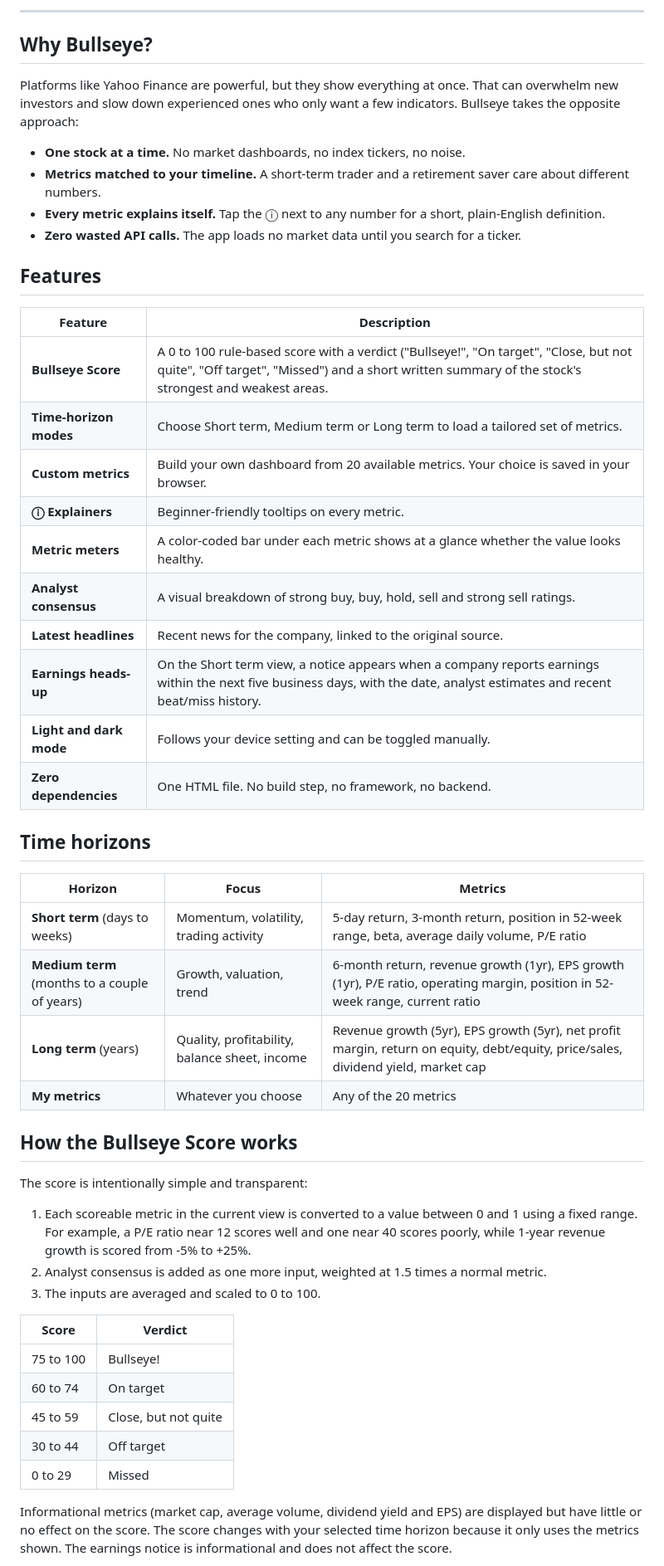
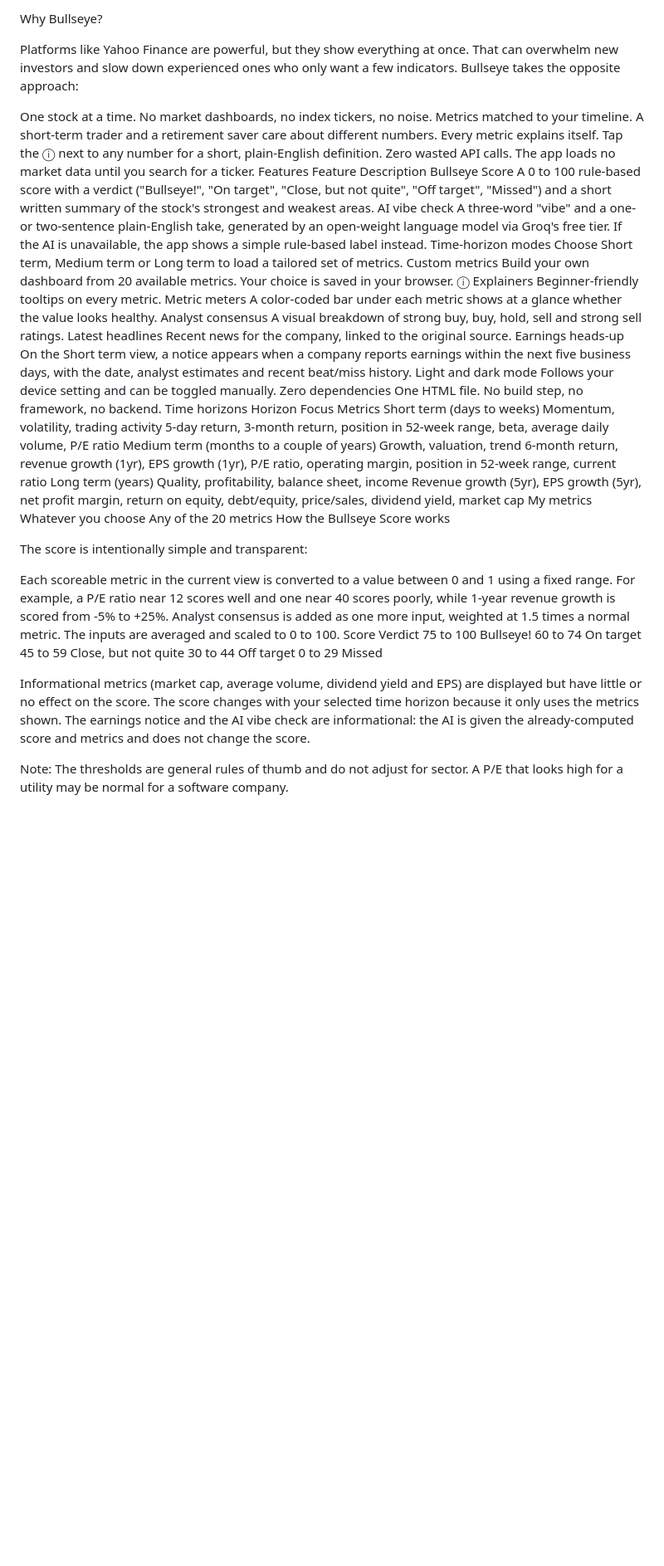
Before and after one commit to nstep453/Bullseye, a Markdown page: README.md, the part around one of its changes. Shown at 83% size. Rendered like a GitHub page; blank space fills up the shorter version.

```diff
--- a/README.md
+++ b/README.md
@@ -9,56 +8,47 @@ Bullseye gives investors a clear, jargon-free read on a single stock in seconds.
 
 <!-- Add a screenshot: ![Bullseye screenshot](docs/screenshot.png) -->
-
----
-
-## Why Bullseye?
+Why Bullseye?
 
 Platforms like Yahoo Finance are powerful, but they show everything at once. That can overwhelm new investors and slow down experienced ones who only want a few indicators. Bullseye takes the opposite approach:
 
-- **One stock at a time.** No market dashboards, no index tickers, no noise.
-- **Metrics matched to your timeline.** A short-term trader and a retirement saver care about different numbers.
-- **Every metric explains itself.** Tap the ⓘ next to any number for a short, plain-English definition.
-- **Zero wasted API calls.** The app loads no market data until you search for a ticker.
-
-## Features
-
-| Feature | Description |
-| --- | --- |
-| **Bullseye Score** | A 0 to 100 rule-based score with a verdict ("Bullseye!", "On target", "Close, but not quite", "Off target", "Missed") and a short written summary of the stock's strongest and weakest areas. |
-| **Time-horizon modes** | Choose Short term, Medium term or Long term to load a tailored set of metrics. |
-| **Custom metrics** | Build your own dashboard from 20 available metrics. Your choice is saved in your browser. |
-| **ⓘ Explainers** | Beginner-friendly tooltips on every metric. |
-| **Metric meters** | A color-coded bar under each metric shows at a glance whether the value looks healthy. |
-| **Analyst consensus** | A visual breakdown of strong buy, buy, hold, sell and strong sell ratings. |
-| **Latest headlines** | Recent news for the company, linked to the original source. |
-| **Earnings heads-up** | On the Short term view, a notice appears when a company reports earnings within the next five business days, with the date, analyst estimates and recent beat/miss history. |
-| **Light and dark mode** | Follows your device setting and can be toggled manually. |
-| **Zero dependencies** | One HTML file. No build step, no framework, no backend. |
-
-## Time horizons
-
-| Horizon | Focus | Metrics |
-| --- | --- | --- |
-| **Short term** (days to weeks) | Momentum, volatility, trading activity | 5-day return, 3-month return, position in 52-week range, beta, average daily volume, P/E ratio |
-| **Medium term** (months to a couple of years) | Growth, valuation, trend | 6-month return, revenue growth (1yr), EPS growth (1yr), P/E ratio, operating margin, position in 52-week range, current ratio |
-| **Long term** (years) | Quality, profitability, balance sheet, income | Revenue growth (5yr), EPS growth (5yr), net profit margin, return on equity, debt/equity, price/sales, dividend yield, market cap |
-| **My metrics** | Whatever you choose | Any of the 20 metrics |
-
-## How the Bullseye Score works
+One stock at a time. No market dashboards, no index tickers, no noise.
+Metrics matched to your timeline. A short-term trader and a retirement saver care about different numbers.
+Every metric explains itself. Tap the ⓘ next to any number for a short, plain-English definition.
+Zero wasted API calls. The app loads no market data until you search for a ticker.
+Features
+Feature	Description
+Bullseye Score	A 0 to 100 rule-based score with a verdict ("Bullseye!", "On target", "Close, but not quite", "Off target", "Missed") and a short written summary of the stock's strongest and weakest areas.
+AI vibe check	A three-word "vibe" and a one- or two-sentence plain-English take, generated by an open-weight language model via Groq's free tier. If the AI is unavailable, the app shows a simple rule-based label instead.
+Time-horizon modes	Choose Short term, Medium term or Long term to load a tailored set of metrics.
+Custom metrics	Build your own dashboard from 20 available metrics. Your choice is saved in your browser.
+ⓘ Explainers	Beginner-friendly tooltips on every metric.
+Metric meters	A color-coded bar under each metric shows at a glance whether the value looks healthy.
+Analyst consensus	A visual breakdown of strong buy, buy, hold, sell and strong sell ratings.
+Latest headlines	Recent news for the company, linked to the original source.
+Earnings heads-up	On the Short term view, a notice appears when a company reports earnings within the next five business days, with the date, analyst estimates and recent beat/miss history.
+Light and dark mode	Follows your device setting and can be toggled manually.
+Zero dependencies	One HTML file. No build step, no framework, no backend.
+Time horizons
+Horizon	Focus	Metrics
+Short term (days to weeks)	Momentum, volatility, trading activity	5-day return, 3-month return, position in 52-week range, beta, average daily volume, P/E ratio
+Medium term (months to a couple of years)	Growth, valuation, trend	6-month return, revenue growth (1yr), EPS growth (1yr), P/E ratio, operating margin, position in 52-week range, current ratio
+Long term (years)	Quality, profitability, balance sheet, income	Revenue growth (5yr), EPS growth (5yr), net profit margin, return on equity, debt/equity, price/sales, dividend yield, market cap
+My metrics	Whatever you choose	Any of the 20 metrics
+How the Bullseye Score works
 
 The score is intentionally simple and transparent:
 
-1. Each scoreable metric in the current view is converted to a value between 0 and 1 using a fixed range. For example, a P/E ratio near 12 scores well and one near 40 scores poorly, while 1-year revenue growth is scored from -5% to +25%.
-2. Analyst consensus is added as one more input, weighted at 1.5 times a normal metric.
-3. The inputs are averaged and scaled to 0 to 100.
+Each scoreable metric in the current view is converted to a value between 0 and 1 using a fixed range. For example, a P/E ratio near 12 scores well and one near 40 scores poorly, while 1-year revenue growth is scored from -5% to +25%.
+Analyst consensus is added as one more input, weighted at 1.5 times a normal metric.
+The inputs are averaged and scaled to 0 to 100.
+Score	Verdict
+75 to 100	Bullseye!
+60 to 74	On target
+45 to 59	Close, but not quite
+30 to 44	Off target
+0 to 29	Missed
 
-| Score | Verdict |
-| --- | --- |
-| 75 to 100 | Bullseye! |
-| 60 to 74 | On target |
-| 45 to 59 | Close, but not quite |
-| 30 to 44 | Off target |
-| 0 to 29 | Missed |
+Informational metrics (market cap, average volume, dividend yield and EPS) are displayed but have little or no effect on the score. The score changes with your selected time horizon because it only uses the metrics shown. The earnings notice and the AI vibe check are informational: the AI is given the already-computed score and metrics and does not change the score.
 
-Informational metrics (market cap, average volume, dividend yield and EPS) are displayed but have little or no effect on the score. The score changes with your selected time horizon because it only uses the metrics shown. The earnings notice is informational and does not affect the score.
+Note: The thresholds are general rules of thumb and do not adjust for sector. A P/E that looks high for a utility may be normal for a software company.
 
```
Also changed, not shown: other parts of README.md (+70 -81 lines).
